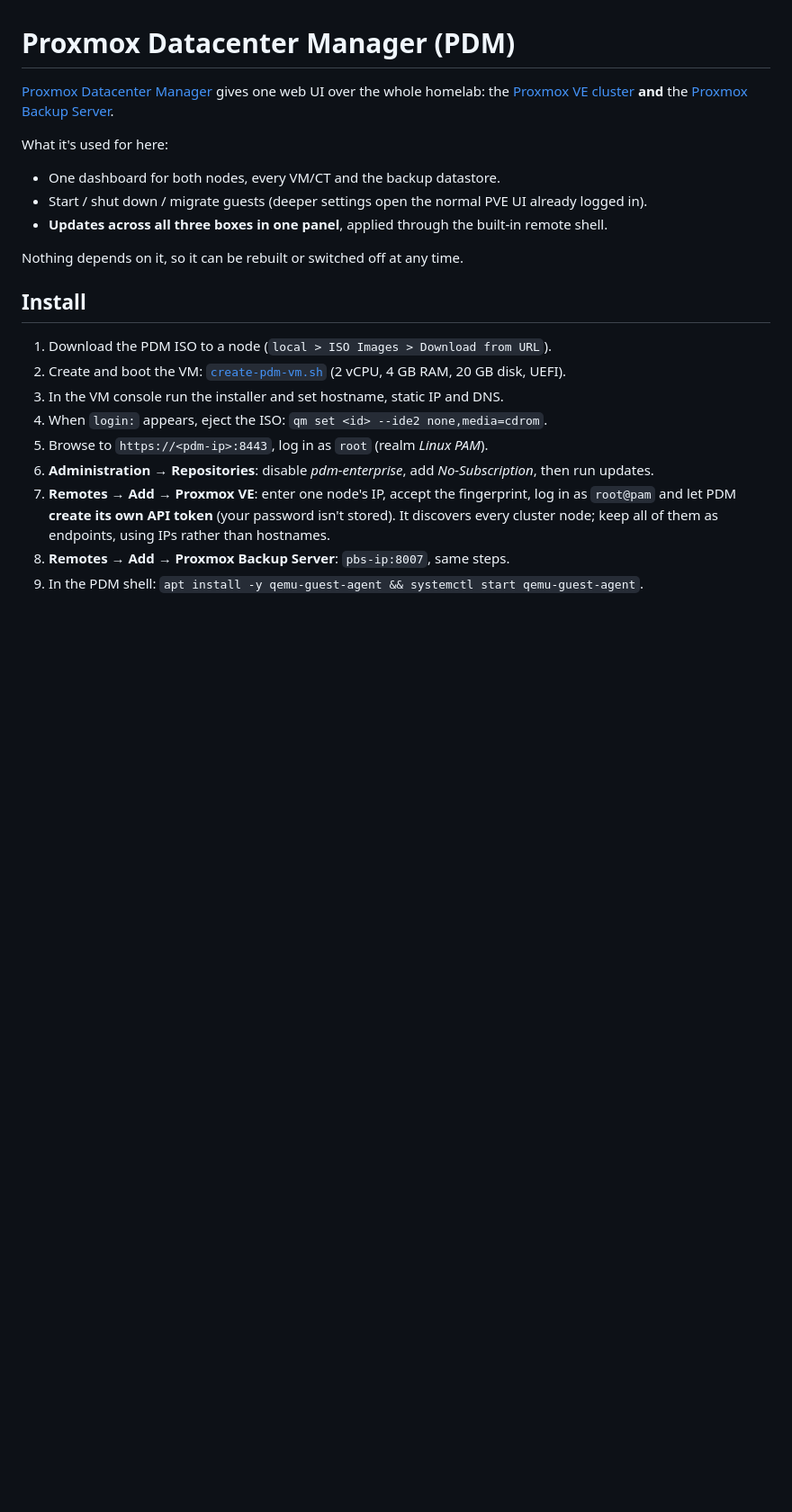
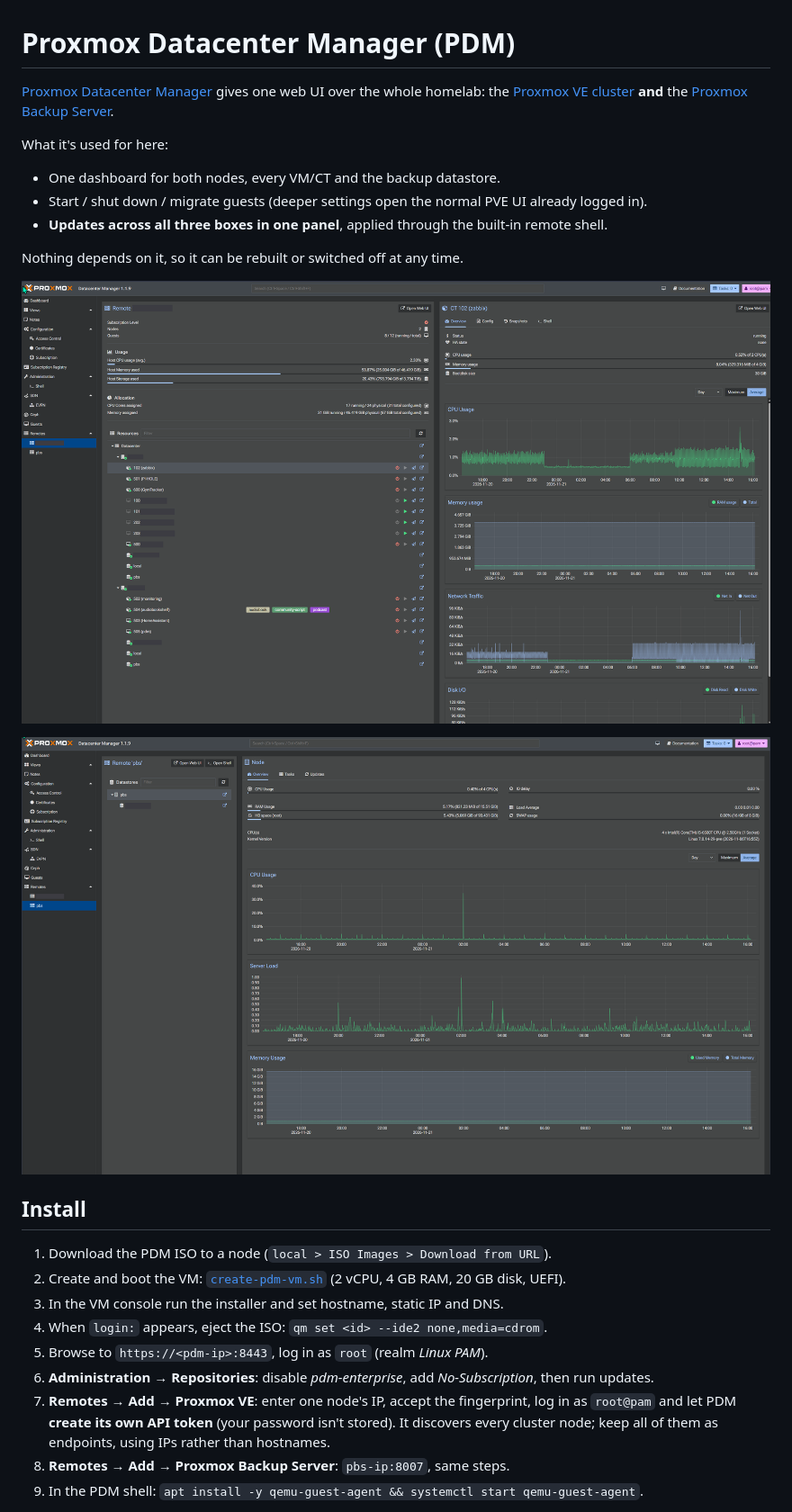
Before and after one commit to nashibbhattrai766-max/proxmox-datacenter-manager, a Markdown page: README.md, the part around the change. Shown at 90% size. GitHub-like rendering; pictures changed too: images/pdm-cluster.png (added), images/pdm-pbs.png (added); blank space fills up the shorter version.

Commit message:
Add screenshots and hardware details
Screenshots have hostnames and personal names redacted.

Co-Authored-By: Claude Opus 5.5 <noreply@anthropic.com>
Claude-Session: https://claude.ai/code/session_018vExFVP8rmYbSSdJ4MZ8Ev

```diff
--- a/README.md
+++ b/README.md
@@ -8,6 +8,10 @@ What it's used for here:
 - **Updates across all three boxes in one panel**, applied through the built-in remote shell.
 
 Nothing depends on it, so it can be rebuilt or switched off at any time.
+
+![Cluster view](images/pdm-cluster.png)
+
+![Backup server view](images/pdm-pbs.png)
 
 ## Install
 
```
